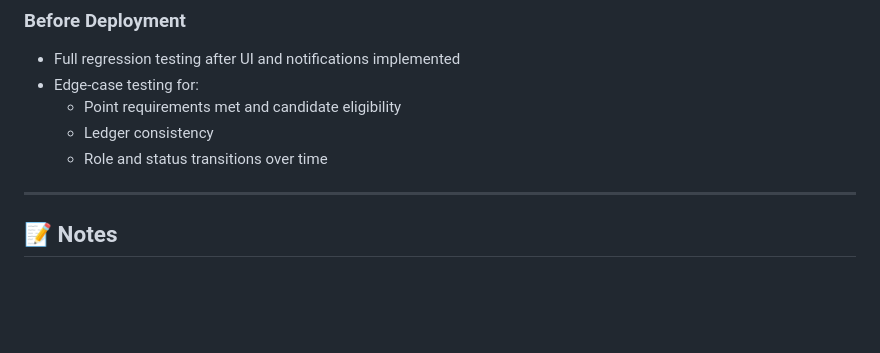
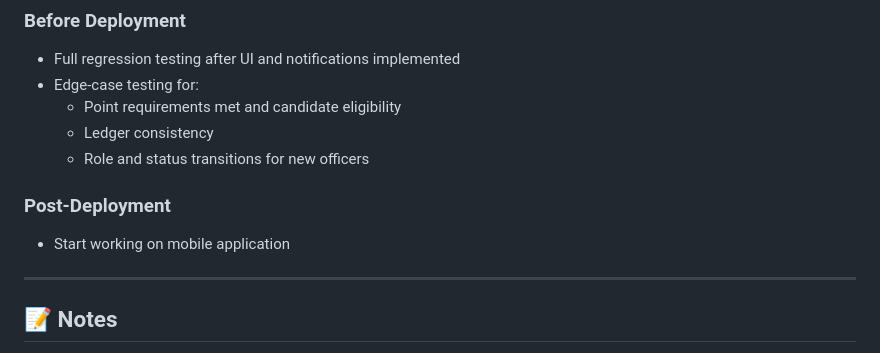
Before and after one commit to psruf-webmaster/PSRUF-Website-2025, a Markdown page: README.md, the part around the change. GitHub-like rendering; blank space fills up the shorter version.

Commit message:
Revise testing requirements and add mobile app section
Updated edge-case testing requirements and added mobile application note.

```diff
--- a/README.md
+++ b/README.md
@@ -171,7 +171,10 @@ This backlog tracks **completed work**, **in-progress validation**, and **upcomi
 - Edge-case testing for:
   - Point requirements met and candidate eligibility
   - Ledger consistency
-  - Role and status transitions over time
+  - Role and status transitions for new officers
+
+### **Post-Deployment**
+- Start working on mobile application
 
 ---
 
```
